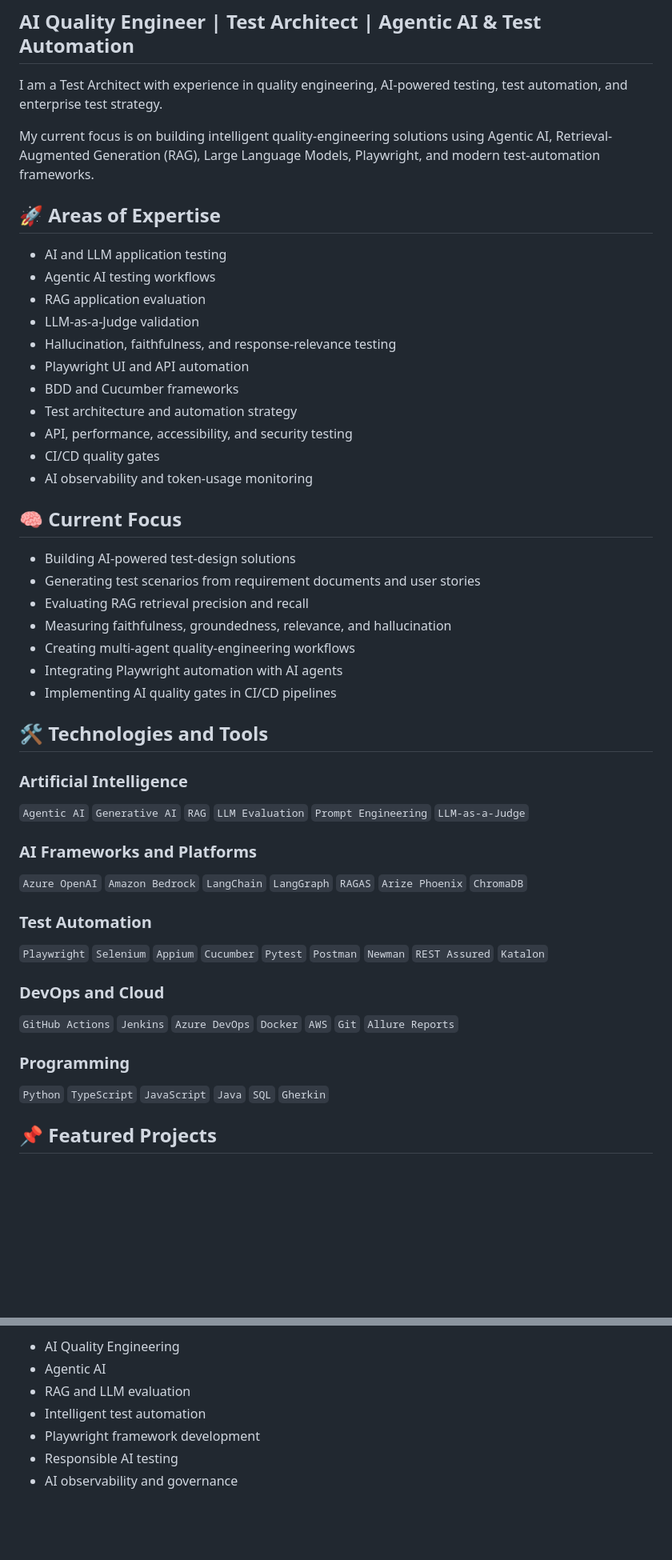
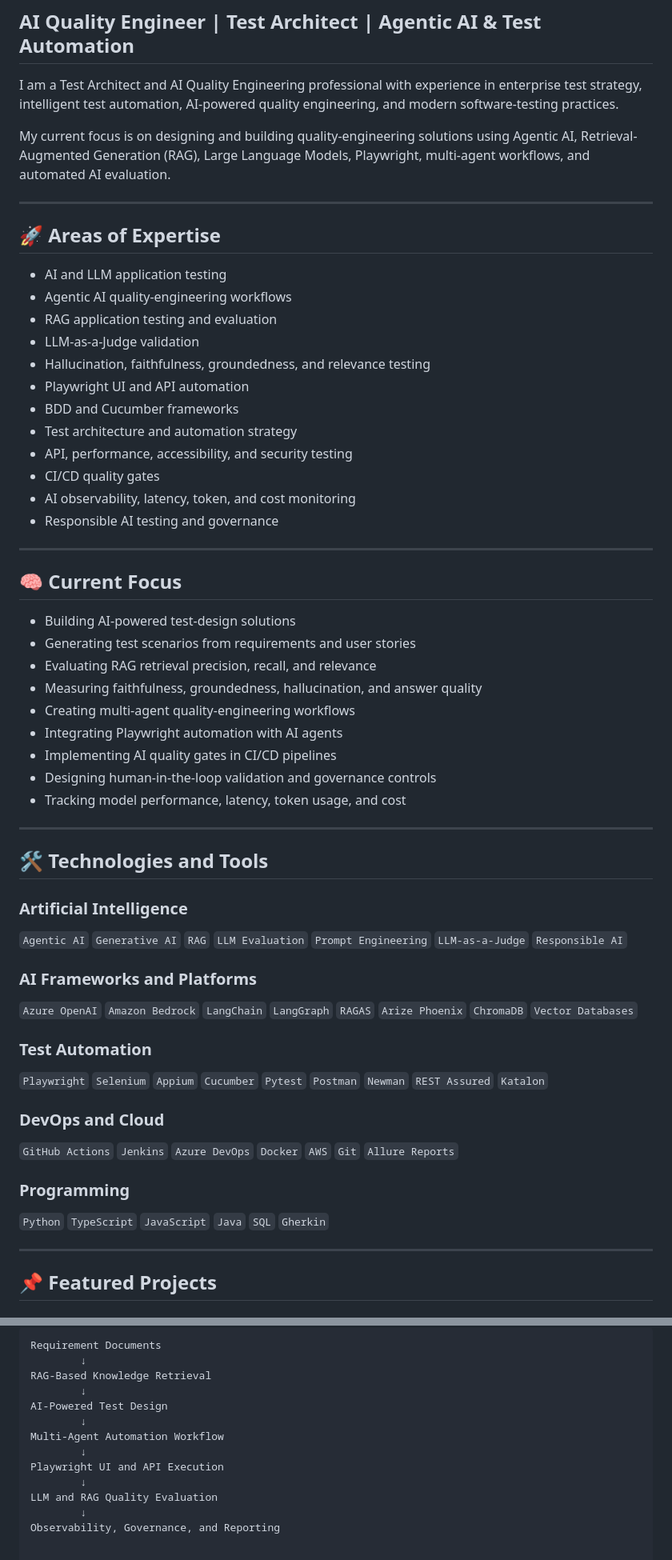
Before and after one commit to ashokmanohar-ai/ashokmanohar-ai, a Markdown page: README.md, 2 parts joined by grey strips. Shown at 80% size. GitHub-like rendering; blank space fills up the shorter version.

````diff
--- a/README.md
+++ b/README.md
@@ -2,43 +2,52 @@
 
 ## AI Quality Engineer | Test Architect | Agentic AI & Test Automation
 
-I am a Test Architect with experience in quality engineering, AI-powered testing, test automation, and enterprise test strategy.
+I am a Test Architect and AI Quality Engineering professional with experience in enterprise test strategy, intelligent test automation, AI-powered quality engineering, and modern software-testing practices.
 
-My current focus is on building intelligent quality-engineering solutions using Agentic AI, Retrieval-Augmented Generation (RAG), Large Language Models, Playwright, and modern test-automation frameworks.
+My current focus is on designing and building quality-engineering solutions using Agentic AI, Retrieval-Augmented Generation (RAG), Large Language Models, Playwright, multi-agent workflows, and automated AI evaluation.
+
+---
 
 ## 🚀 Areas of Expertise
 
-* AI and LLM application testing
-* Agentic AI testing workflows
-* RAG application evaluation
-* LLM-as-a-Judge validation
-* Hallucination, faithfulness, and response-relevance testing
-* Playwright UI and API automation
-* BDD and Cucumber frameworks
-* Test architecture and automation strategy
-* API, performance, accessibility, and security testing
-* CI/CD quality gates
-* AI observability and token-usage monitoring
+- AI and LLM application testing
+- Agentic AI quality-engineering workflows
+- RAG application testing and evaluation
+- LLM-as-a-Judge validation
+- Hallucination, faithfulness, groundedness, and relevance testing
+- Playwright UI and API automation
+- BDD and Cucumber frameworks
+- Test architecture and automation strategy
+- API, performance, accessibility, and security testing
+- CI/CD quality gates
+- AI observability, latency, token, and cost monitoring
+- Responsible AI testing and governance
+
+---
 
 ## 🧠 Current Focus
 
-* Building AI-powered test-design solutions
-* Generating test scenarios from requirement documents and user stories
-* Evaluating RAG retrieval precision and recall
-* Measuring faithfulness, groundedness, relevance, and hallucination
-* Creating multi-agent quality-engineering workflows
-* Integrating Playwright automation with AI agents
-* Implementing AI quality gates in CI/CD pipelines
+- Building AI-powered test-design solutions
+- Generating test scenarios from requirements and user stories
+- Evaluating RAG retrieval precision, recall, and relevance
+- Measuring faithfulness, groundedness, hallucination, and answer quality
+- Creating multi-agent quality-engineering workflows
+- Integrating Playwright automation with AI agents
+- Implementing AI quality gates in CI/CD pipelines
+- Designing human-in-the-loop validation and governance controls
+- Tracking model performance, latency, token usage, and cost
+
+---
 
 ## 🛠️ Technologies and Tools
 
 ### Artificial Intelligence
 
-`Agentic AI` `Generative AI` `RAG` `LLM Evaluation` `Prompt Engineering` `LLM-as-a-Judge`
+`Agentic AI` `Generative AI` `RAG` `LLM Evaluation` `Prompt Engineering` `LLM-as-a-Judge` `Responsible AI`
 
 ### AI Frameworks and Platforms
 
-`Azure OpenAI` `Amazon Bedrock` `LangChain` `LangGraph` `RAGAS` `Arize Phoenix` `ChromaDB`
+`Azure OpenAI` `Amazon Bedrock` `LangChain` `LangGraph` `RAGAS` `Arize Phoenix` `ChromaDB` `Vector Databases`
 
 ### Test Automation
 
@@ -52,5 +61,7 @@ My current focus is on building intelligent quality-engineering solutions using
 
 `Python` `TypeScript` `JavaScript` `Java` `SQL` `Gherkin`
 
+---
+
 ## 📌 Featured Projects
 
@@ -107,8 +141,15 @@ I am interested in collaborating on:
 
-* AI Quality Engineering
-* Agentic AI
-* RAG and LLM evaluation
-* Intelligent test automation
-* Playwright framework development
-* Responsible AI testing
-* AI observability and governance
+```text
+Requirement Documents
+        ↓
+RAG-Based Knowledge Retrieval
+        ↓
+AI-Powered Test Design
+        ↓
+Multi-Agent Automation Workflow
+        ↓
+Playwright UI and API Execution
+        ↓
+LLM and RAG Quality Evaluation
+        ↓
+Observability, Governance, and Reporting
````
Also changed, not shown: other parts of README.md (+55 -32 lines).
